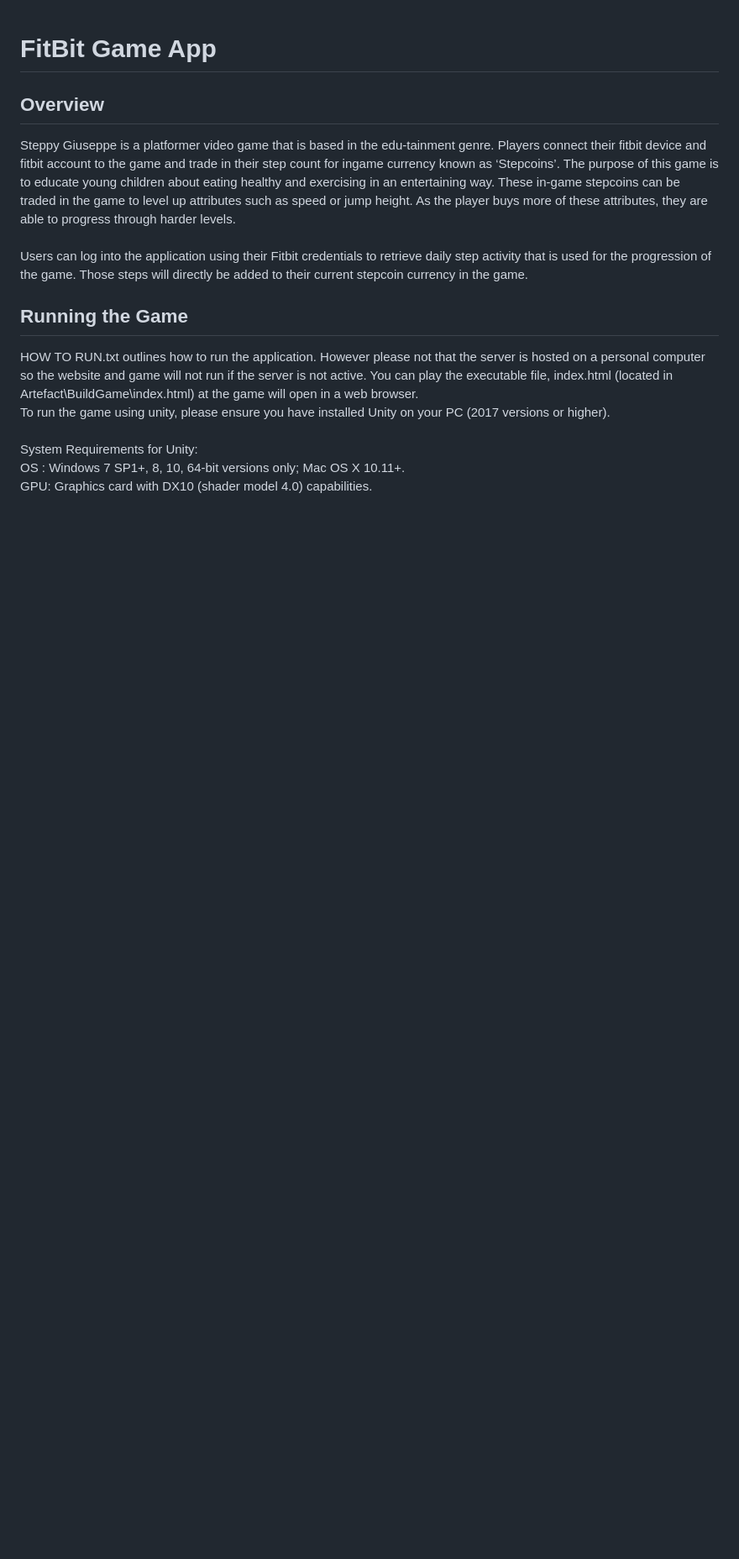
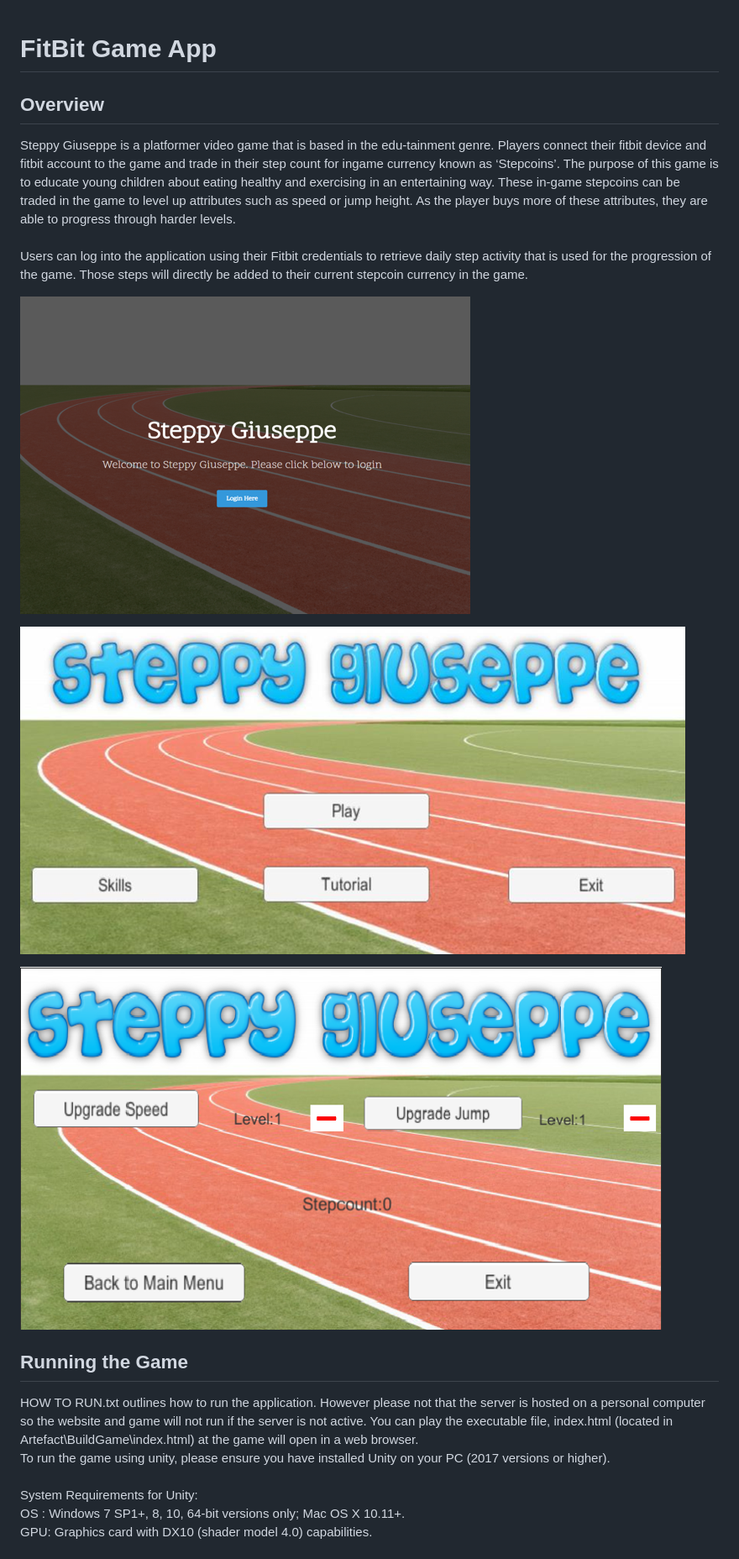
Before and after one commit to pk0240/flexfit, a Markdown page: README.md, the part around the change printed below. Shown: that part at 84% size. GitHub-like rendering; pictures changed too: Images/Cap1.PNG (added), Images/Cap2.PNG (added), Images/Cap3.PNG (added); blank space fills up the shorter version.

Commit message:
Added Images and updated README

```diff
--- a/README.md
+++ b/README.md
@@ -11,6 +11,12 @@ through harder levels.\
 Users can log into the application using their Fitbit credentials to retrieve daily step activity that
 is used for the progression of the game. Those steps will directly be added to their current stepcoin currency in the game.
 
+![Alt text](Images/Cap1.PNG?raw=true "Gameplay")
+
+![Alt text](Images/Cap2.PNG?raw=true "Gameplay")
+
+![Alt text](Images/Cap3.PNG?raw=true "Gameplay")
+
 ## Running the Game ##
 HOW TO RUN.txt outlines how to run the application. However please not that the server is hosted
 on a personal computer so the website and game will not run if the server is not active.
```
Also changed, not shown: other parts of README.md (+9 -3 lines), Images/Cap4.PNG (added), Images/Cap5.PNG (added), Images/Cap6.PNG (added).
